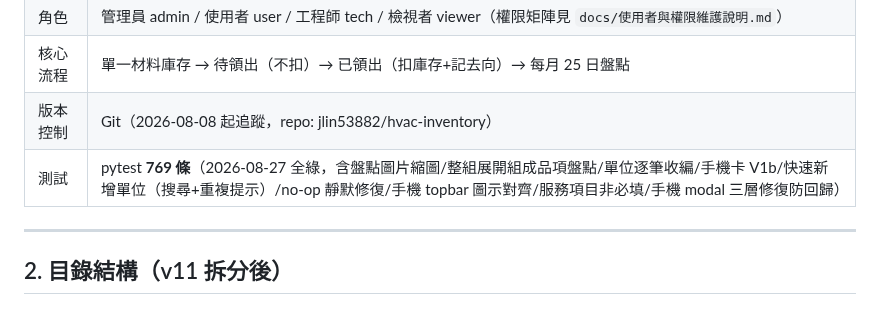
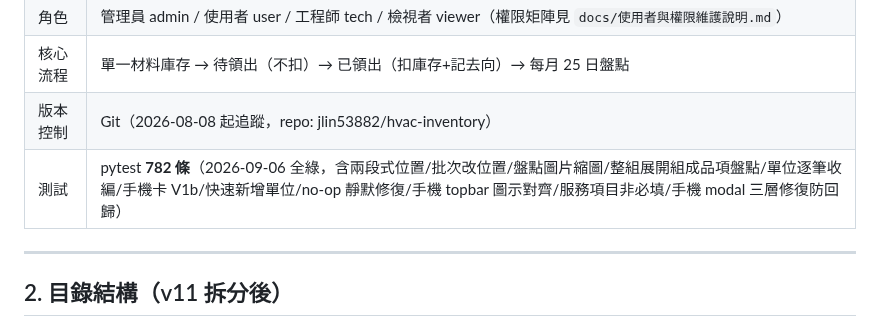
Before and after one commit to jlin53882/hvac-inventory, a Markdown page: 專案架構.md, the part around one of its changes. Rendered like a GitHub page.

```diff
--- a/專案架構.md
+++ b/專案架構.md
@@ -17,7 +17,7 @@
 | 角色 | 管理員 admin / 使用者 user / 工程師 tech / 檢視者 viewer（權限矩陣見 `docs/使用者與權限維護說明.md`） |
 | 核心流程 | 單一材料庫存 → 待領出（不扣）→ 已領出（扣庫存+記去向）→ 每月 25 日盤點 |
 | 版本控制 | Git（2026-08-08 起追蹤，repo: jlin53882/hvac-inventory） |
-| 測試 | pytest **769 條**（2026-08-27 全綠，含盤點圖片縮圖/整組展開組成品項盤點/單位逐筆收編/手機卡 V1b/快速新增單位（搜尋+重複提示）/no-op 靜默修復/手機 topbar 圖示對齊/服務項目非必填/手機 modal 三層修復防回歸） |
+| 測試 | pytest **782 條**（2026-09-06 全綠，含兩段式位置/批次改位置/盤點圖片縮圖/整組展開組成品項盤點/單位逐筆收編/手機卡 V1b/快速新增單位/no-op 靜默修復/手機 topbar 圖示對齊/服務項目非必填/手機 modal 三層修復防回歸） |
 
 ---
 
```
Also changed, not shown: other parts of 專案架構.md (+1 -1 lines), docs/單元測試維護文件.md (+1 -1 lines).
